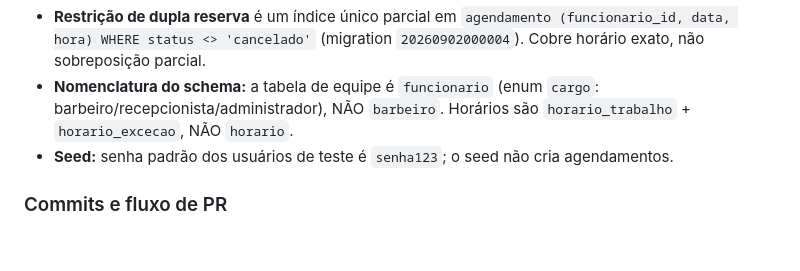
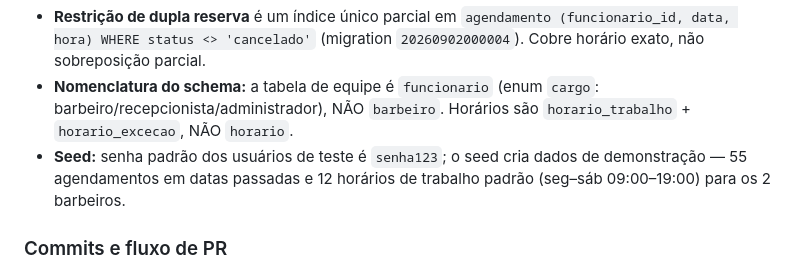
Before and after one commit to tahlly/barbearia-maraca, a Markdown page: AGENTS.md, the part around the change. Rendered like a GitHub page; blank space fills up the shorter version.

Commit message:
docs(agents): corrige descricao da seed no AGENTS.md

```diff
--- a/AGENTS.md
+++ b/AGENTS.md
@@ -96,7 +96,7 @@ npm run build                 # tsc && vite build
 - **Migrations não devem ser reescritas após aplicadas** — crie novas migrations para mudanças.
 - **Restrição de dupla reserva** é um índice único parcial em `agendamento (funcionario_id, data, hora) WHERE status <> 'cancelado'` (migration `20260902000004`). Cobre horário exato, não sobreposição parcial.
 - **Nomenclatura do schema:** a tabela de equipe é `funcionario` (enum `cargo`: barbeiro/recepcionista/administrador), NÃO `barbeiro`. Horários são `horario_trabalho` + `horario_excecao`, NÃO `horario`.
-- **Seed:** senha padrão dos usuários de teste é `senha123`; o seed não cria agendamentos.
+- **Seed:** senha padrão dos usuários de teste é `senha123`; o seed cria dados de demonstração — 55 agendamentos em datas passadas e 12 horários de trabalho padrão (seg–sáb 09:00–19:00) para os 2 barbeiros.
 
 ### Commits e fluxo de PR
 - **Commitlint + Husky** validam a mensagem de commit (Conventional Commits, `commitlint.config.cjs`). Formato: `tipo(escopo): descrição` (ex.: `fix(frontend): ...`). Mensagens fora do padrão são **bloqueadas**.
```
